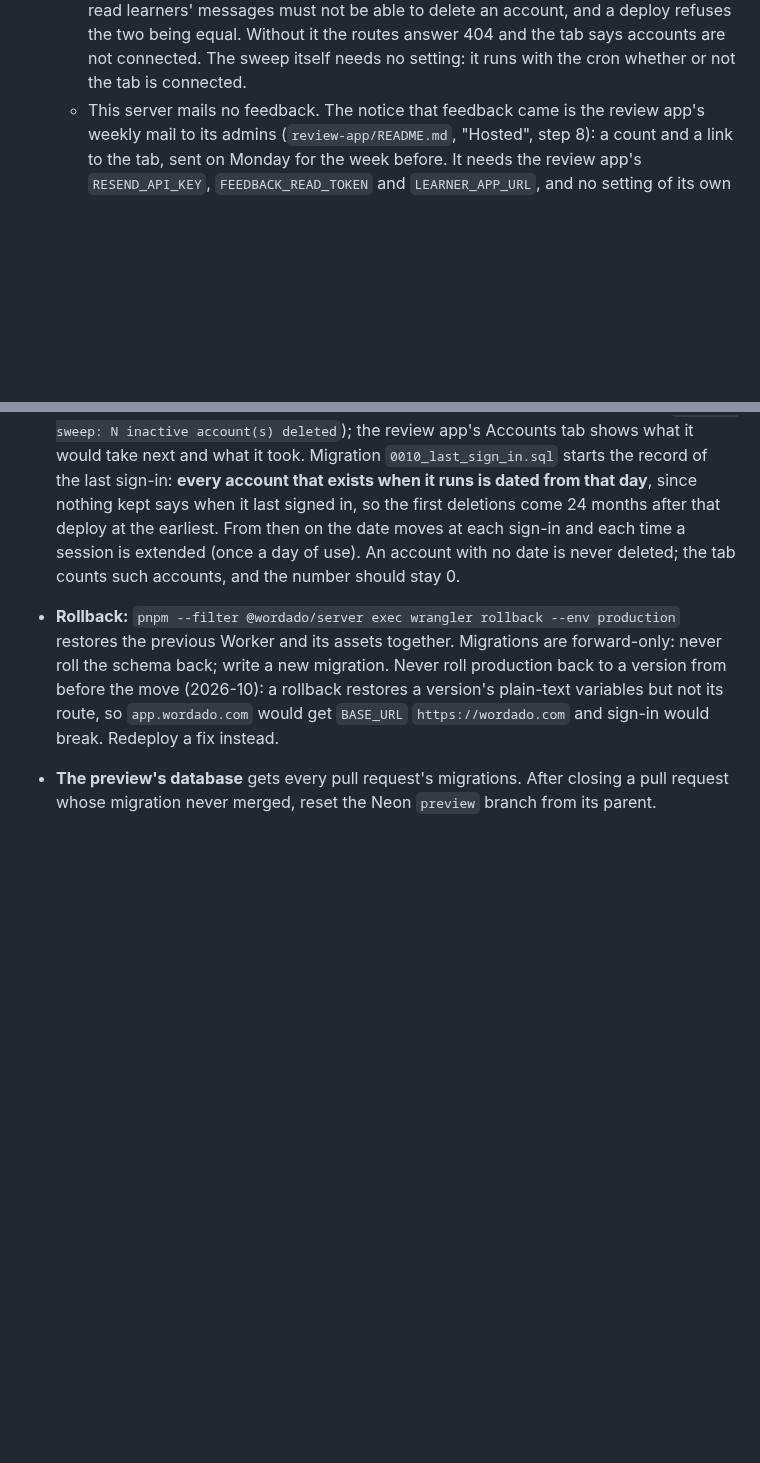
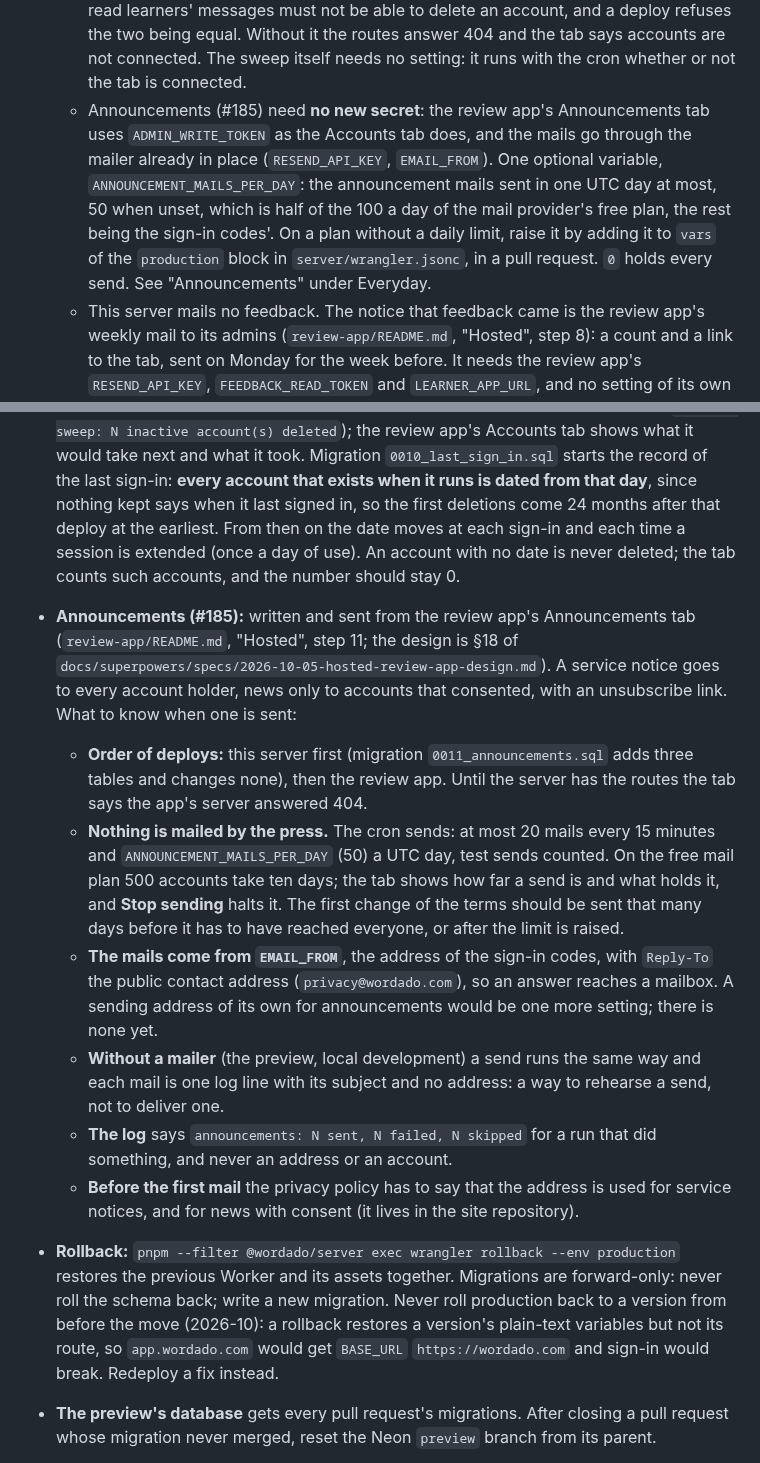
Before and after one commit to wordado/wordado, a Markdown page: docs/deploy.md, 2 parts joined by grey strips. GitHub-like rendering; blank space fills up the shorter version.

Commit message:
docs: the design, the README and the deploy notes describe announcements (#185)
Section 18 of the hosted review app's design: the two kinds, what is kept, the
safeguards on a send, the batches and their limits, the unsubscribe link.

Co-Authored-By: Claude Opus 5.5 <noreply@anthropic.com>

```diff
--- a/docs/deploy.md
+++ b/docs/deploy.md
@@ -123,6 +123,13 @@ private `wordado/wordado-research`, cloned into `docs/research/` and ignored her
      learners' messages must not be able to delete an account, and a deploy refuses the two being equal.
      Without it the routes answer 404 and the tab says accounts are not connected. The sweep itself needs no
      setting: it runs with the cron whether or not the tab is connected.
+   - Announcements (#185) need **no new secret**: the review app's Announcements tab uses `ADMIN_WRITE_TOKEN`
+     as the Accounts tab does, and the mails go through the mailer already in place (`RESEND_API_KEY`,
+     `EMAIL_FROM`). One optional variable, `ANNOUNCEMENT_MAILS_PER_DAY`: the announcement mails sent in one UTC
+     day at most, 50 when unset, which is half of the 100 a day of the mail provider's free plan, the rest being
+     the sign-in codes'. On a plan without a daily limit, raise it by adding it to `vars` of the `production`
+     block in `server/wrangler.jsonc`, in a pull request. `0` holds every send. See "Announcements" under
+     Everyday.
    - This server mails no feedback. The notice that feedback came is the review app's weekly mail to its
      admins (`review-app/README.md`, "Hosted", step 8): a count and a link to the tab, sent on Monday for
      the week before. It needs the review app's `RESEND_API_KEY`, `FEEDBACK_READ_TOKEN` and
@@ -187,6 +194,25 @@ private `wordado/wordado-research`, cloned into `docs/research/` and ignored her
   after that deploy at the earliest. From then on the date moves at each sign-in and each time a session is
   extended (once a day of use). An account with no date is never deleted; the tab counts such accounts, and
   the number should stay 0.
+- **Announcements (#185):** written and sent from the review app's Announcements tab
+  (`review-app/README.md`, "Hosted", step 11; the design is §18 of
+  `docs/superpowers/specs/2026-10-05-hosted-review-app-design.md`). A service notice goes to every account
+  holder, news only to accounts that consented, with an unsubscribe link. What to know when one is sent:
+  - **Order of deploys:** this server first (migration `0011_announcements.sql` adds three tables and changes
+    none), then the review app. Until the server has the routes the tab says the app's server answered 404.
+  - **Nothing is mailed by the press.** The cron sends: at most 20 mails every 15 minutes and
+    `ANNOUNCEMENT_MAILS_PER_DAY` (50) a UTC day, test sends counted. On the free mail plan 500 accounts take ten
+    days; the tab shows how far a send is and what holds it, and **Stop sending** halts it. The first change of
+    the terms should be sent that many days before it has to have reached everyone, or after the limit is raised.
+  - **The mails come from `EMAIL_FROM`**, the address of the sign-in codes, with `Reply-To` the public contact
+    address (`privacy@wordado.com`), so an answer reaches a mailbox. A sending address of its own for
+    announcements would be one more setting; there is none yet.
+  - **Without a mailer** (the preview, local development) a send runs the same way and each mail is one log line
+    with its subject and no address: a way to rehearse a send, not to deliver one.
+  - **The log** says `announcements: N sent, N failed, N skipped` for a run that did something, and never an
+    address or an account.
+  - **Before the first mail** the privacy policy has to say that the address is used for service notices, and for
+    news with consent (it lives in the site repository).
 - **Rollback:** `pnpm --filter @wordado/server exec wrangler rollback --env production` restores the previous
   Worker and its assets together. Migrations are forward-only: never roll the schema back; write a new migration.
   Never roll production back to a version from before the move (2026-10): a rollback restores a version's
```
Also changed, not shown: review-app/README.md (+14 -3 lines), 1 other file.
